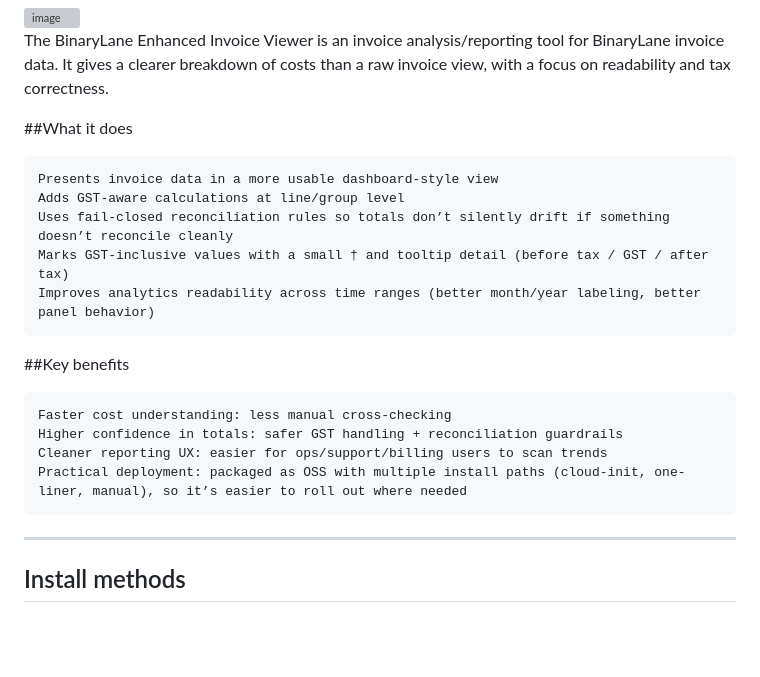
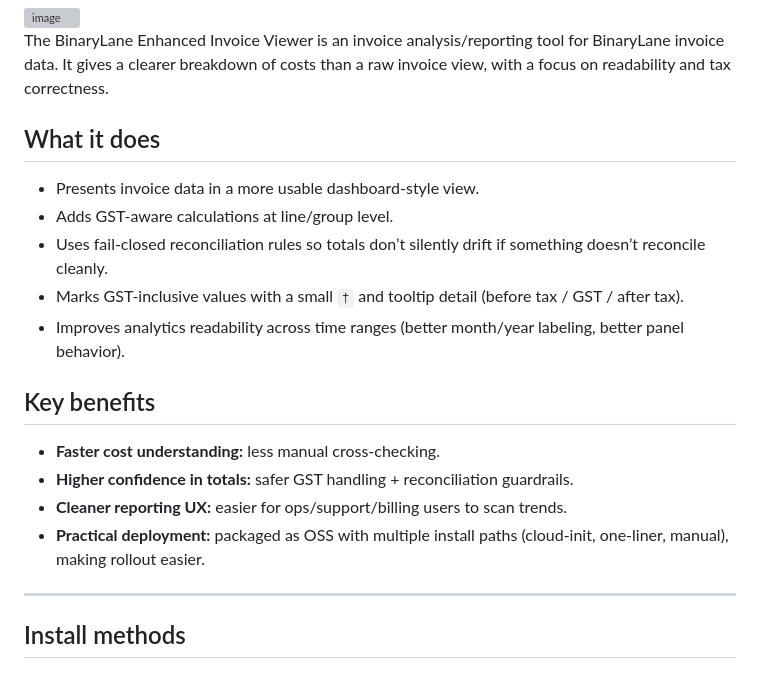
Before and after one commit to 01ax/binarylane-enhanced-invoice-viewer, a Markdown page: README.md, the part around the change. Drawn GitHub-style; blank space fills up the shorter version; grey boxes are pictures that could not be loaded.

```diff
--- a/README.md
+++ b/README.md
@@ -18,20 +18,20 @@ Secure, self-hosted deployment package for the Enhanced BinaryLane Invoice Viewe
 
 The BinaryLane Enhanced Invoice Viewer is an invoice analysis/reporting tool for BinaryLane invoice data. It gives a clearer breakdown of costs than a raw invoice view, with a focus on readability and tax correctness.
 
-##What it does
+## What it does
 
-    Presents invoice data in a more usable dashboard-style view
-    Adds GST-aware calculations at line/group level
-    Uses fail-closed reconciliation rules so totals don’t silently drift if something doesn’t reconcile cleanly
-    Marks GST-inclusive values with a small † and tooltip detail (before tax / GST / after tax)
-    Improves analytics readability across time ranges (better month/year labeling, better panel behavior)
+- Presents invoice data in a more usable dashboard-style view.
+- Adds GST-aware calculations at line/group level.
+- Uses fail-closed reconciliation rules so totals don’t silently drift if something doesn’t reconcile cleanly.
+- Marks GST-inclusive values with a small `†` and tooltip detail (before tax / GST / after tax).
+- Improves analytics readability across time ranges (better month/year labeling, better panel behavior).
 
-##Key benefits
+## Key benefits
 
-    Faster cost understanding: less manual cross-checking
-    Higher confidence in totals: safer GST handling + reconciliation guardrails
-    Cleaner reporting UX: easier for ops/support/billing users to scan trends
-    Practical deployment: packaged as OSS with multiple install paths (cloud-init, one-liner, manual), so it’s easier to roll out where needed
+- **Faster cost understanding:** less manual cross-checking.
+- **Higher confidence in totals:** safer GST handling + reconciliation guardrails.
+- **Cleaner reporting UX:** easier for ops/support/billing users to scan trends.
+- **Practical deployment:** packaged as OSS with multiple install paths (cloud-init, one-liner, manual), making rollout easier.
 
 ---
 
```
